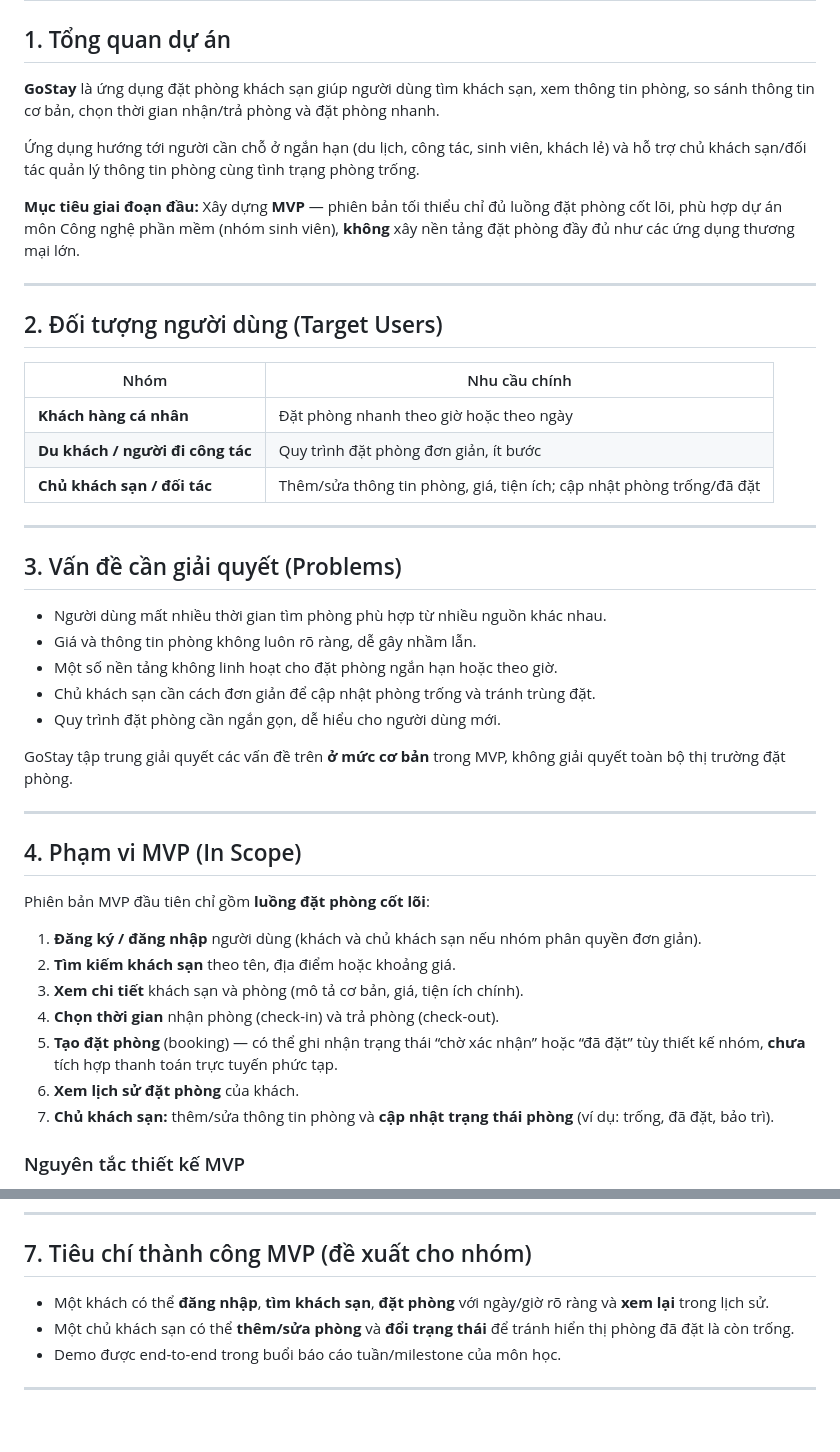
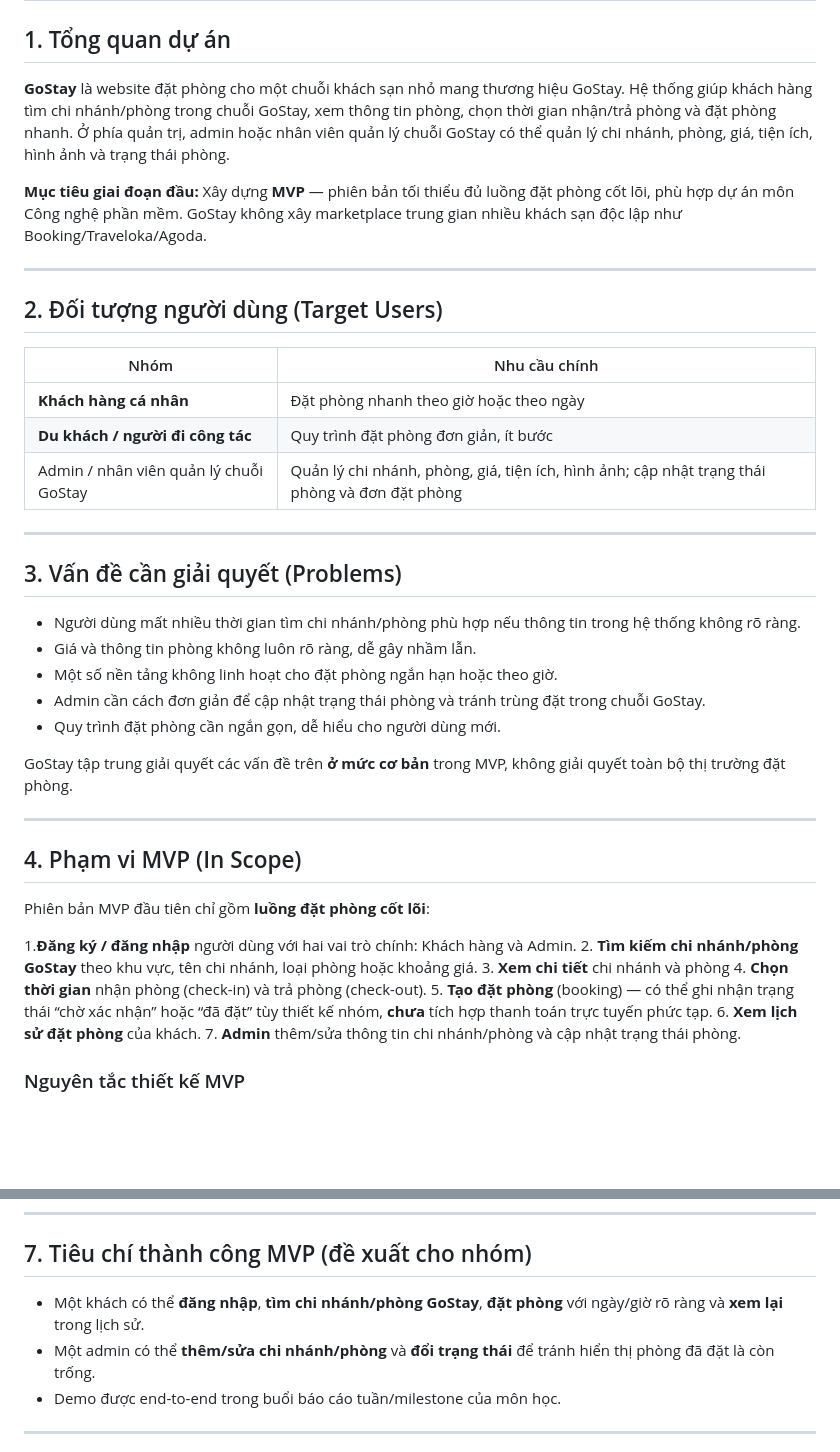
Before and after one commit to ParkZoung/cnpm-group-project, a Markdown page: PRODUCT_DIRECTION.md, 2 parts joined by grey strips. Rendered like a GitHub page; blank space fills up the shorter version.

Commit message:
Update product direction and MVP details for GoStay

```diff
--- a/PRODUCT_DIRECTION.md
+++ b/PRODUCT_DIRECTION.md
@@ -2,11 +2,9 @@
 
 ## 1. Tổng quan dự án
 
-**GoStay** là ứng dụng đặt phòng khách sạn giúp người dùng tìm khách sạn, xem thông tin phòng, so sánh thông tin cơ bản, chọn thời gian nhận/trả phòng và đặt phòng nhanh.
+**GoStay** là website đặt phòng cho một chuỗi khách sạn nhỏ mang thương hiệu GoStay. Hệ thống giúp khách hàng tìm chi nhánh/phòng trong chuỗi GoStay, xem thông tin phòng, chọn thời gian nhận/trả phòng và đặt phòng nhanh. Ở phía quản trị, admin hoặc nhân viên quản lý chuỗi GoStay có thể quản lý chi nhánh, phòng, giá, tiện ích, hình ảnh và trạng thái phòng.
 
-Ứng dụng hướng tới người cần chỗ ở ngắn hạn (du lịch, công tác, sinh viên, khách lẻ) và hỗ trợ chủ khách sạn/đối tác quản lý thông tin phòng cùng tình trạng phòng trống.
-
-**Mục tiêu giai đoạn đầu:** Xây dựng **MVP** — phiên bản tối thiểu chỉ đủ luồng đặt phòng cốt lõi, phù hợp dự án môn Công nghệ phần mềm (nhóm sinh viên), **không** xây nền tảng đặt phòng đầy đủ như các ứng dụng thương mại lớn.
+**Mục tiêu giai đoạn đầu:** Xây dựng **MVP** — phiên bản tối thiểu đủ luồng đặt phòng cốt lõi, phù hợp dự án môn Công nghệ phần mềm. GoStay không xây marketplace trung gian nhiều khách sạn độc lập như Booking/Traveloka/Agoda.
 
 ---
 
@@ -16,16 +14,16 @@
 |------|----------------|
 | **Khách hàng cá nhân** | Đặt phòng nhanh theo giờ hoặc theo ngày |
 | **Du khách / người đi công tác** | Quy trình đặt phòng đơn giản, ít bước |
-| **Chủ khách sạn / đối tác** | Thêm/sửa thông tin phòng, giá, tiện ích; cập nhật phòng trống/đã đặt |
+Admin / nhân viên quản lý chuỗi GoStay | Quản lý chi nhánh, phòng, giá, tiện ích, hình ảnh; cập nhật trạng thái phòng và đơn đặt phòng
 
 ---
 
 ## 3. Vấn đề cần giải quyết (Problems)
 
-- Người dùng mất nhiều thời gian tìm phòng phù hợp từ nhiều nguồn khác nhau.
+- Người dùng mất nhiều thời gian tìm chi nhánh/phòng phù hợp nếu thông tin trong hệ thống không rõ ràng.
 - Giá và thông tin phòng không luôn rõ ràng, dễ gây nhầm lẫn.
 - Một số nền tảng không linh hoạt cho đặt phòng ngắn hạn hoặc theo giờ.
-- Chủ khách sạn cần cách đơn giản để cập nhật phòng trống và tránh trùng đặt.
+- Admin cần cách đơn giản để cập nhật trạng thái phòng và tránh trùng đặt trong chuỗi GoStay.
 - Quy trình đặt phòng cần ngắn gọn, dễ hiểu cho người dùng mới.
 
 GoStay tập trung giải quyết các vấn đề trên **ở mức cơ bản** trong MVP, không giải quyết toàn bộ thị trường đặt phòng.
@@ -36,14 +34,13 @@ GoStay tập trung giải quyết các vấn đề trên **ở mức cơ bản**
 
 Phiên bản MVP đầu tiên chỉ gồm **luồng đặt phòng cốt lõi**:
 
-1. **Đăng ký / đăng nhập** người dùng (khách và chủ khách sạn nếu nhóm phân quyền đơn giản).
-2. **Tìm kiếm khách sạn** theo tên, địa điểm hoặc khoảng giá.
-3. **Xem chi tiết** khách sạn và phòng (mô tả cơ bản, giá, tiện ích chính).
+1.**Đăng ký / đăng nhập** người dùng với hai vai trò chính: Khách hàng và Admin.
+2. **Tìm kiếm chi nhánh/phòng GoStay** theo khu vực, tên chi nhánh, loại phòng hoặc khoảng giá.
+3. **Xem chi tiết** chi nhánh và phòng
 4. **Chọn thời gian** nhận phòng (check-in) và trả phòng (check-out).
 5. **Tạo đặt phòng** (booking) — có thể ghi nhận trạng thái “chờ xác nhận” hoặc “đã đặt” tùy thiết kế nhóm, **chưa** tích hợp thanh toán trực tuyến phức tạp.
 6. **Xem lịch sử đặt phòng** của khách.
-7. **Chủ khách sạn:** thêm/sửa thông tin phòng và **cập nhật trạng thái phòng** (ví dụ: trống, đã đặt, bảo trì).
-
+7. **Admin** thêm/sửa thông tin chi nhánh/phòng và cập nhật trạng thái phòng.
 ### Nguyên tắc thiết kế MVP
 
 - Giao diện và luồng nghiệp vụ **đơn giản**, dễ demo cho giảng viên.
@@ -81,8 +78,8 @@ Nếu nhóm muốn mở rộng sau khi MVP ổn định, cần cập nhật lạ
 
 ## 7. Tiêu chí thành công MVP (đề xuất cho nhóm)
 
-- Một khách có thể **đăng nhập**, **tìm khách sạn**, **đặt phòng** với ngày/giờ rõ ràng và **xem lại** trong lịch sử.
-- Một chủ khách sạn có thể **thêm/sửa phòng** và **đổi trạng thái** để tránh hiển thị phòng đã đặt là còn trống.
+- Một khách có thể **đăng nhập**, **tìm chi nhánh/phòng GoStay**, **đặt phòng** với ngày/giờ rõ ràng và **xem lại** trong lịch sử.
+- Một admin có thể **thêm/sửa chi nhánh/phòng** và **đổi trạng thái** để tránh hiển thị phòng đã đặt là còn trống.
 - Demo được end-to-end trong buổi báo cáo tuần/milestone của môn học.
 
 ---
```
